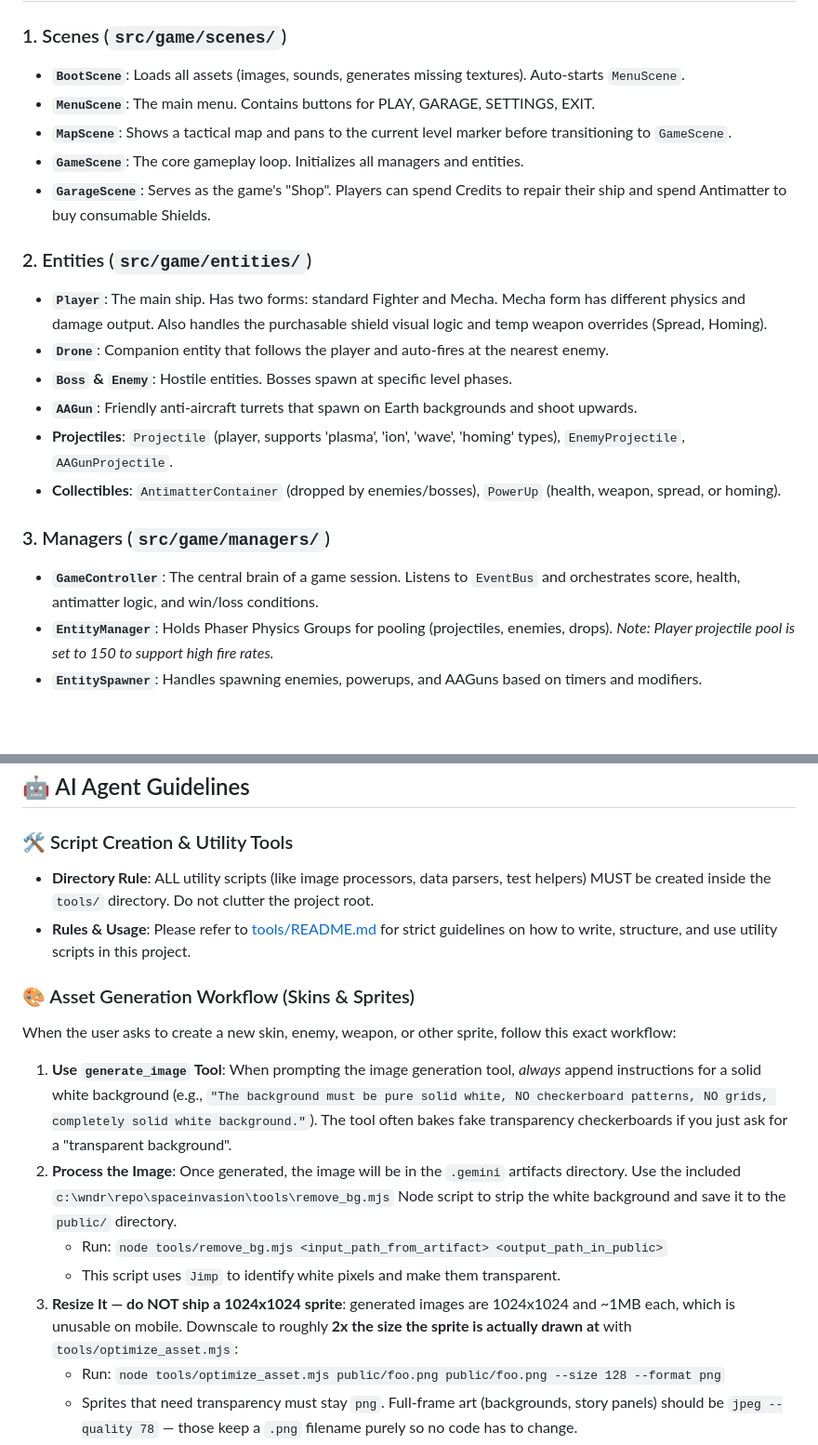
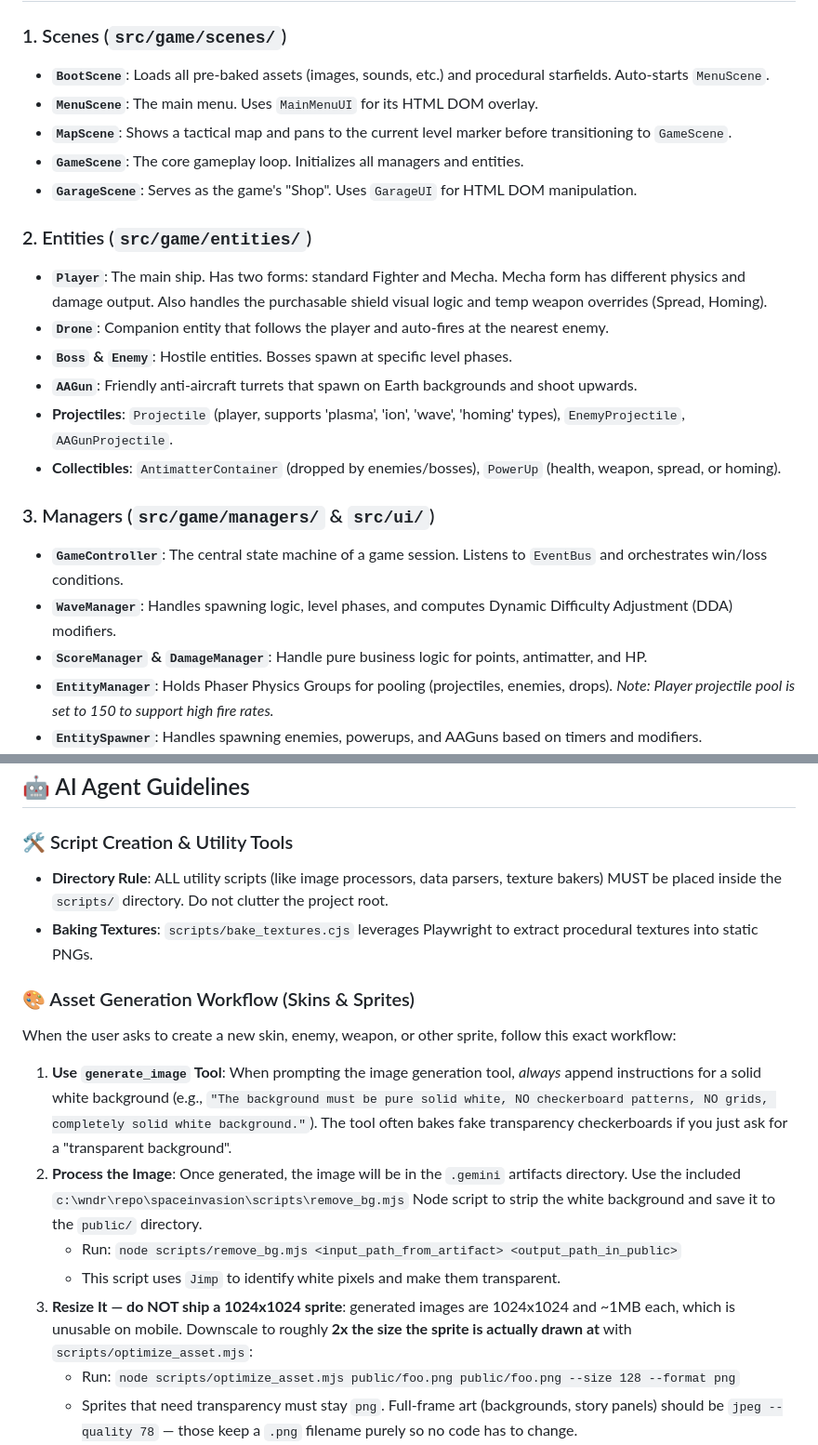
Before and after one commit to sergesvalov/spaceinvasion, a Markdown page: AI_README.md, 2 parts joined by grey strips. Shown at 93% size. Rendered like a GitHub page; blank space fills up the shorter version.

Commit message:
Update documentation to reflect MVP architecture and tools

```diff
--- a/AI_README.md
+++ b/AI_README.md
@@ -13,11 +13,11 @@ This document is designed to help any AI agent (or developer) quickly understand
 ## 🏗️ Architecture & Core Components
 
 ### 1. Scenes (`src/game/scenes/`)
-- **`BootScene`**: Loads all assets (images, sounds, generates missing textures). Auto-starts `MenuScene`.
-- **`MenuScene`**: The main menu. Contains buttons for PLAY, GARAGE, SETTINGS, EXIT.
+- **`BootScene`**: Loads all pre-baked assets (images, sounds, etc.) and procedural starfields. Auto-starts `MenuScene`.
+- **`MenuScene`**: The main menu. Uses `MainMenuUI` for its HTML DOM overlay.
 - **`MapScene`**: Shows a tactical map and pans to the current level marker before transitioning to `GameScene`.
 - **`GameScene`**: The core gameplay loop. Initializes all managers and entities.
-- **`GarageScene`**: Serves as the game's "Shop". Players can spend Credits to repair their ship and spend Antimatter to buy consumable Shields.
+- **`GarageScene`**: Serves as the game's "Shop". Uses `GarageUI` for HTML DOM manipulation.
 
 ### 2. Entities (`src/game/entities/`)
 - **`Player`**: The main ship. Has two forms: standard Fighter and Mecha. Mecha form has different physics and damage output. Also handles the purchasable shield visual logic and temp weapon overrides (Spread, Homing).
@@ -27,8 +27,10 @@ This document is designed to help any AI agent (or developer) quickly understand
 - **Projectiles**: `Projectile` (player, supports 'plasma', 'ion', 'wave', 'homing' types), `EnemyProjectile`, `AAGunProjectile`.
 - **Collectibles**: `AntimatterContainer` (dropped by enemies/bosses), `PowerUp` (health, weapon, spread, or homing).
 
-### 3. Managers (`src/game/managers/`)
-- **`GameController`**: The central brain of a game session. Listens to `EventBus` and orchestrates score, health, antimatter logic, and win/loss conditions.
+### 3. Managers (`src/game/managers/` & `src/ui/`)
+- **`GameController`**: The central state machine of a game session. Listens to `EventBus` and orchestrates win/loss conditions.
+- **`WaveManager`**: Handles spawning logic, level phases, and computes Dynamic Difficulty Adjustment (DDA) modifiers.
+- **`ScoreManager` & `DamageManager`**: Handle pure business logic for points, antimatter, and HP.
 - **`EntityManager`**: Holds Phaser Physics Groups for pooling (projectiles, enemies, drops). *Note: Player projectile pool is set to 150 to support high fire rates.*
 - **`EntitySpawner`**: Handles spawning enemies, powerups, and AAGuns based on timers and modifiers.
 - **`CollisionManager`**: Defines overlapping logic for all physical objects (bullets vs ships, player vs collectibles). Uses `EventBus` to notify `GameController`.
@@ -88,17 +98,17 @@ This document is designed to help any AI agent (or developer) quickly understand
 ## 🤖 AI Agent Guidelines
 
 ### 🛠️ Script Creation & Utility Tools
-- **Directory Rule**: ALL utility scripts (like image processors, data parsers, test helpers) MUST be created inside the `tools/` directory. Do not clutter the project root.
-- **Rules & Usage**: Please refer to [tools/README.md](file:///c:/wndr/repo/spaceinvasion/tools/README.md) for strict guidelines on how to write, structure, and use utility scripts in this project.
+- **Directory Rule**: ALL utility scripts (like image processors, data parsers, texture bakers) MUST be placed inside the `scripts/` directory. Do not clutter the project root.
+- **Baking Textures**: `scripts/bake_textures.cjs` leverages Playwright to extract procedural textures into static PNGs.
 
 ### 🎨 Asset Generation Workflow (Skins & Sprites)
 When the user asks to create a new skin, enemy, weapon, or other sprite, follow this exact workflow:
 1. **Use `generate_image` Tool**: When prompting the image generation tool, *always* append instructions for a solid white background (e.g., `"The background must be pure solid white, NO checkerboard patterns, NO grids, completely solid white background."`). The tool often bakes fake transparency checkerboards if you just ask for a "transparent background".
-2. **Process the Image**: Once generated, the image will be in the `.gemini` artifacts directory. Use the included `c:\wndr\repo\spaceinvasion\tools\remove_bg.mjs` Node script to strip the white background and save it to the `public/` directory.
-   - Run: `node tools/remove_bg.mjs <input_path_from_artifact> <output_path_in_public>`
+2. **Process the Image**: Once generated, the image will be in the `.gemini` artifacts directory. Use the included `c:\wndr\repo\spaceinvasion\scripts\remove_bg.mjs` Node script to strip the white background and save it to the `public/` directory.
+   - Run: `node scripts/remove_bg.mjs <input_path_from_artifact> <output_path_in_public>`
    - This script uses `Jimp` to identify white pixels and make them transparent.
-3. **Resize It — do NOT ship a 1024x1024 sprite**: generated images are 1024x1024 and ~1MB each, which is unusable on mobile. Downscale to roughly **2x the size the sprite is actually drawn at** with `tools/optimize_asset.mjs`:
-   - Run: `node tools/optimize_asset.mjs public/foo.png public/foo.png --size 128 --format png`
+3. **Resize It — do NOT ship a 1024x1024 sprite**: generated images are 1024x1024 and ~1MB each, which is unusable on mobile. Downscale to roughly **2x the size the sprite is actually drawn at** with `scripts/optimize_asset.mjs`:
+   - Run: `node scripts/optimize_asset.mjs public/foo.png public/foo.png --size 128 --format png`
    - Sprites that need transparency must stay `png`. Full-frame art (backgrounds, story panels) should be `jpeg --quality 78` — those keep a `.png` filename purely so no code has to change.
 4. **Load and Scale**: In `BootScene.ts`, load the new asset. In the respective entity class, apply `.setScale()` so the sprite ends up at its intended on-screen size (e.g. a 128px texture drawn at ~70px uses `0.5488`).
    - **Careful**: `body.setSize()` / `body.setOffset()` are expressed in *texture* pixels and Arcade multiplies them by the sprite scale. If you change a texture's dimensions by a factor `k`, you must also multiply the scale by `1/k` and the body size/offset by `k` — otherwise the hitbox silently changes size.
```
Also changed, not shown: other parts of AI_README.md (+8 -0 lines), README.md (+14 -2 lines).
